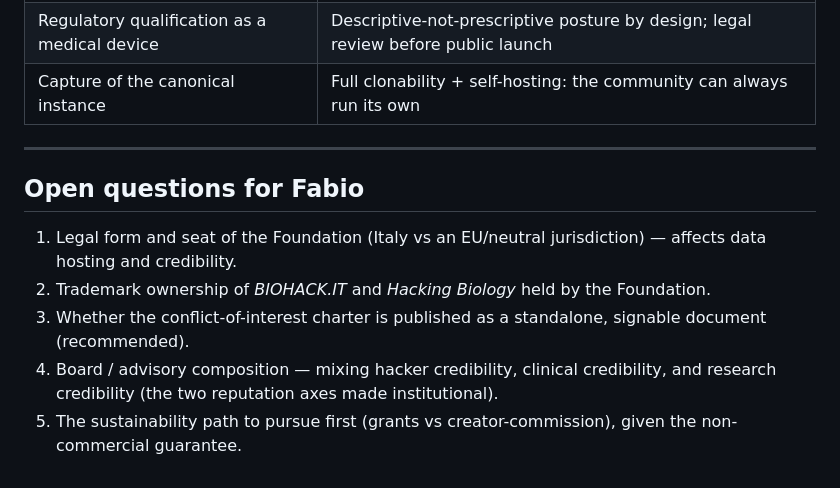
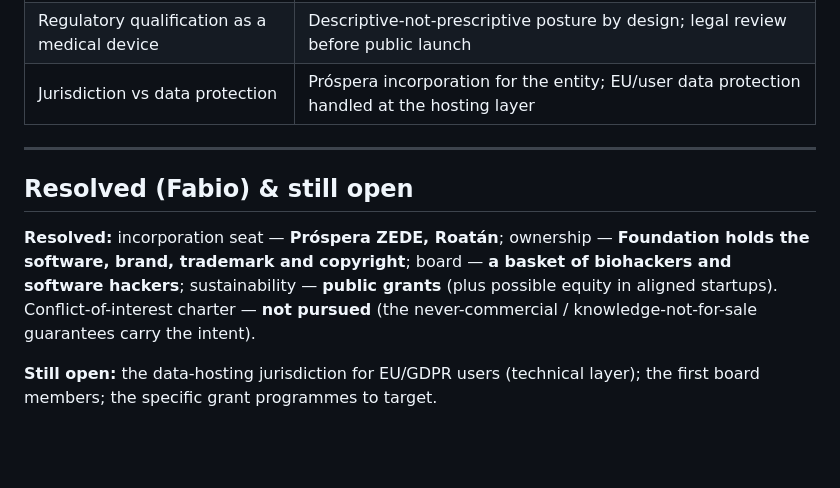
Before and after one commit to hackingbiology/biohackit, a Markdown page: docs/foundation.md, the part around one of its changes. Drawn GitHub-style; blank space fills up the shorter version.

```diff
--- a/docs/foundation.md
+++ b/docs/foundation.md
@@ -55,12 +55,10 @@ The About section of biohack.it links to hackingbiology.com; the two reinforce o
 | Regulatory qualification as a medical device | Descriptive-not-prescriptive posture by design; legal review before public launch |
-| Capture of the canonical instance | Full clonability + self-hosting: the community can always run its own |
+| Jurisdiction vs data protection | Próspera incorporation for the entity; EU/user data protection handled at the hosting layer |
 
 ---
 
-## Open questions for Fabio
+## Resolved (Fabio) & still open
 
-1. Legal form and seat of the Foundation (Italy vs an EU/neutral jurisdiction) — affects data hosting and credibility.
-2. Trademark ownership of *BIOHACK.IT* and *Hacking Biology* held by the Foundation.
-3. Whether the conflict-of-interest charter is published as a standalone, signable document (recommended).
-4. Board / advisory composition — mixing hacker credibility, clinical credibility, and research credibility (the two reputation axes made institutional).
-5. The sustainability path to pursue first (grants vs creator-commission), given the non-commercial guarantee.
+**Resolved:** incorporation seat — **Próspera ZEDE, Roatán**; ownership — **Foundation holds the software, brand, trademark and copyright**; board — **a basket of biohackers and software hackers**; sustainability — **public grants** (plus possible equity in aligned startups). Conflict-of-interest charter — **not pursued** (the never-commercial / knowledge-not-for-sale guarantees carry the intent).
+
+**Still open:** the data-hosting jurisdiction for EU/GDPR users (technical layer); the first board members; the specific grant programmes to target.
```
Also changed, not shown: other parts of docs/foundation.md (+25 -25 lines).
